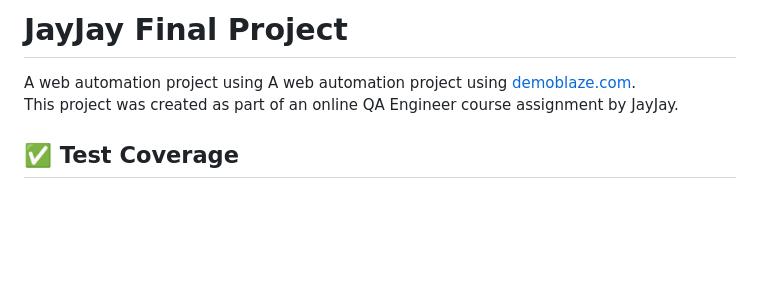
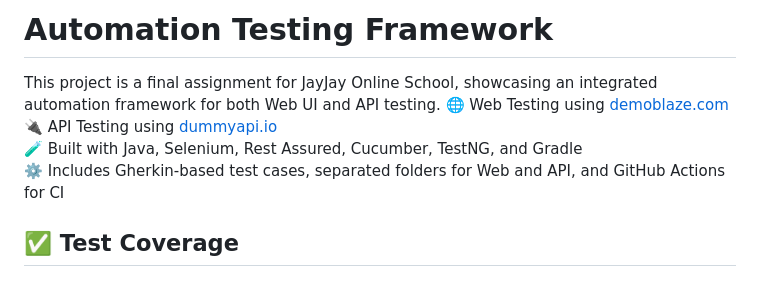
Before and after one commit to liwewe/DemoBlazeWebAutomation, a Markdown page: README.md, the part around the change. Rendered like a GitHub page; blank space fills up the shorter version.

Commit message:
Update main description

```diff
--- a/README.md
+++ b/README.md
@@ -1,7 +1,9 @@
-# JayJay Final Project
-
-A web automation project using A web automation project using [demoblaze.com](https://www.demoblaze.com).
-This project was created as part of an online QA Engineer course assignment by JayJay.
+# Automation Testing Framework
+This project is a final assignment for JayJay Online School, showcasing an integrated automation framework for both Web UI and API testing.
+🌐 Web Testing using [demoblaze.com](https://www.demoblaze.com)
+🔌 API Testing using [dummyapi.io](https://dummyapi.io/docs)
+🧪 Built with Java, Selenium, Rest Assured, Cucumber, TestNG, and Gradle
+⚙️ Includes Gherkin-based test cases, separated folders for Web and API, and GitHub Actions for CI
 
 ## ✅ Test Coverage
 
```
